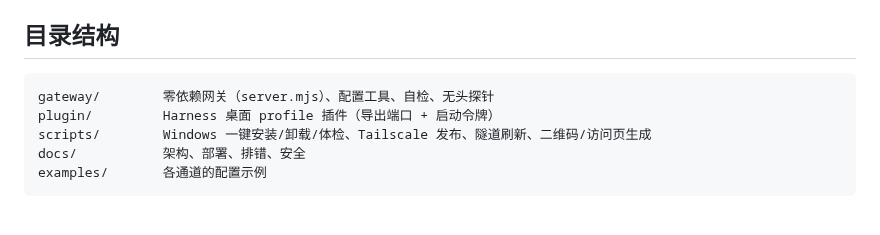
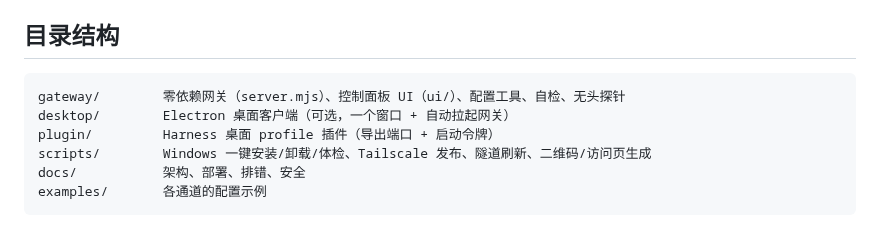
Before and after one commit to h958661134/dsh-remote, a Markdown page: README.md, the part around one of its changes. Drawn GitHub-style.

````diff
--- a/README.md
+++ b/README.md
@@ -181,7 +200,8 @@ node selftest.mjs 口令 <baseUrl>      # 12 项端到端自检
 ## 目录结构
 
 ```
-gateway/        零依赖网关（server.mjs）、配置工具、自检、无头探针
+gateway/        零依赖网关（server.mjs）、控制面板 UI（ui/）、配置工具、自检、无头探针
+desktop/        Electron 桌面客户端（可选，一个窗口 + 自动拉起网关）
 plugin/         Harness 桌面 profile 插件（导出端口 + 启动令牌）
 scripts/        Windows 一键安装/卸载/体检、Tailscale 发布、隧道刷新、二维码/访问页生成
 docs/           架构、部署、排错、安全
````
Also changed, not shown: other parts of README.md (+19 -0 lines), README.en.md (+22 -1 lines), desktop/README.md (added, +47 -0 lines), docs/architecture.md (+15 -0 lines), docs/images/control-panel.png (added), 15 other files.
